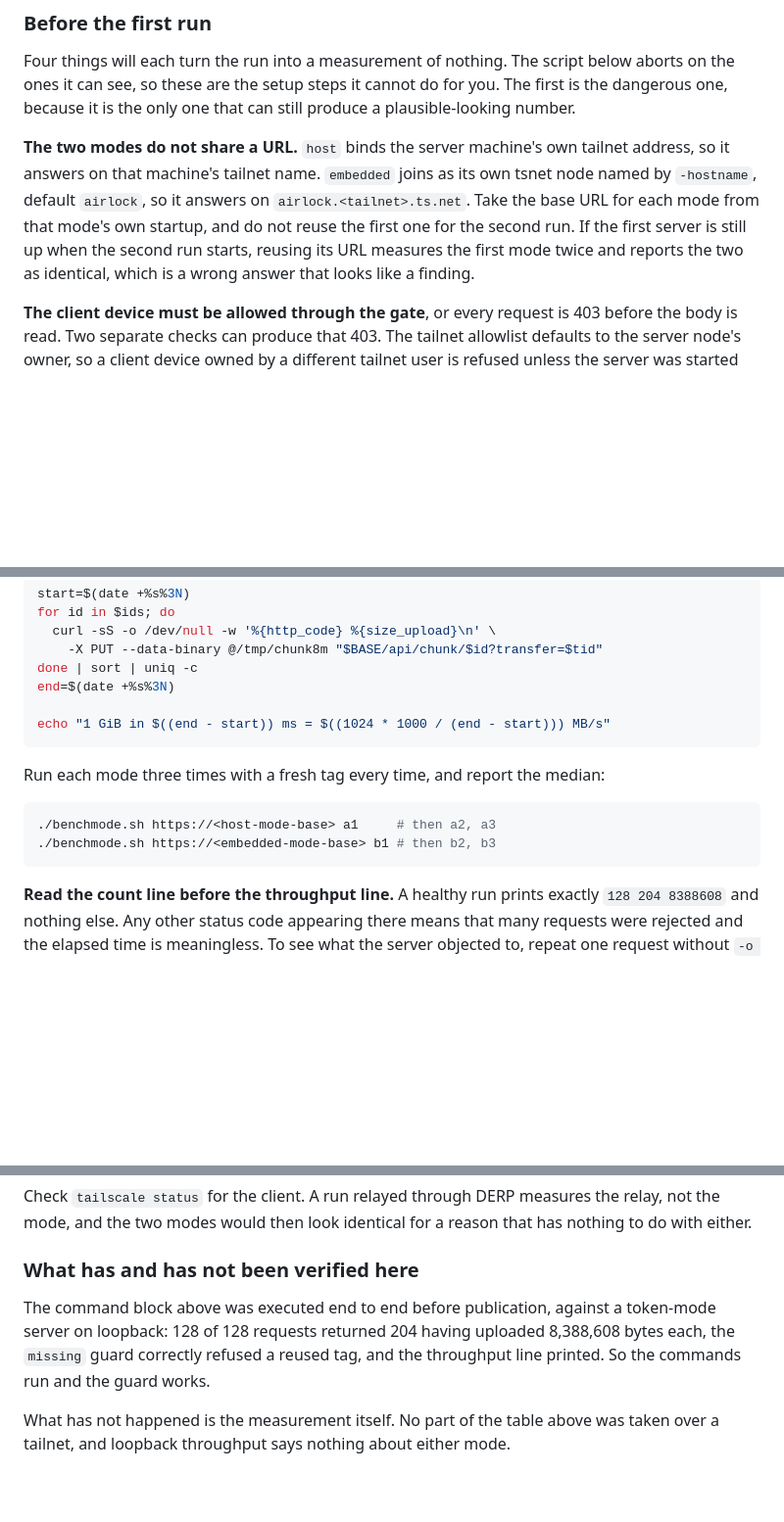
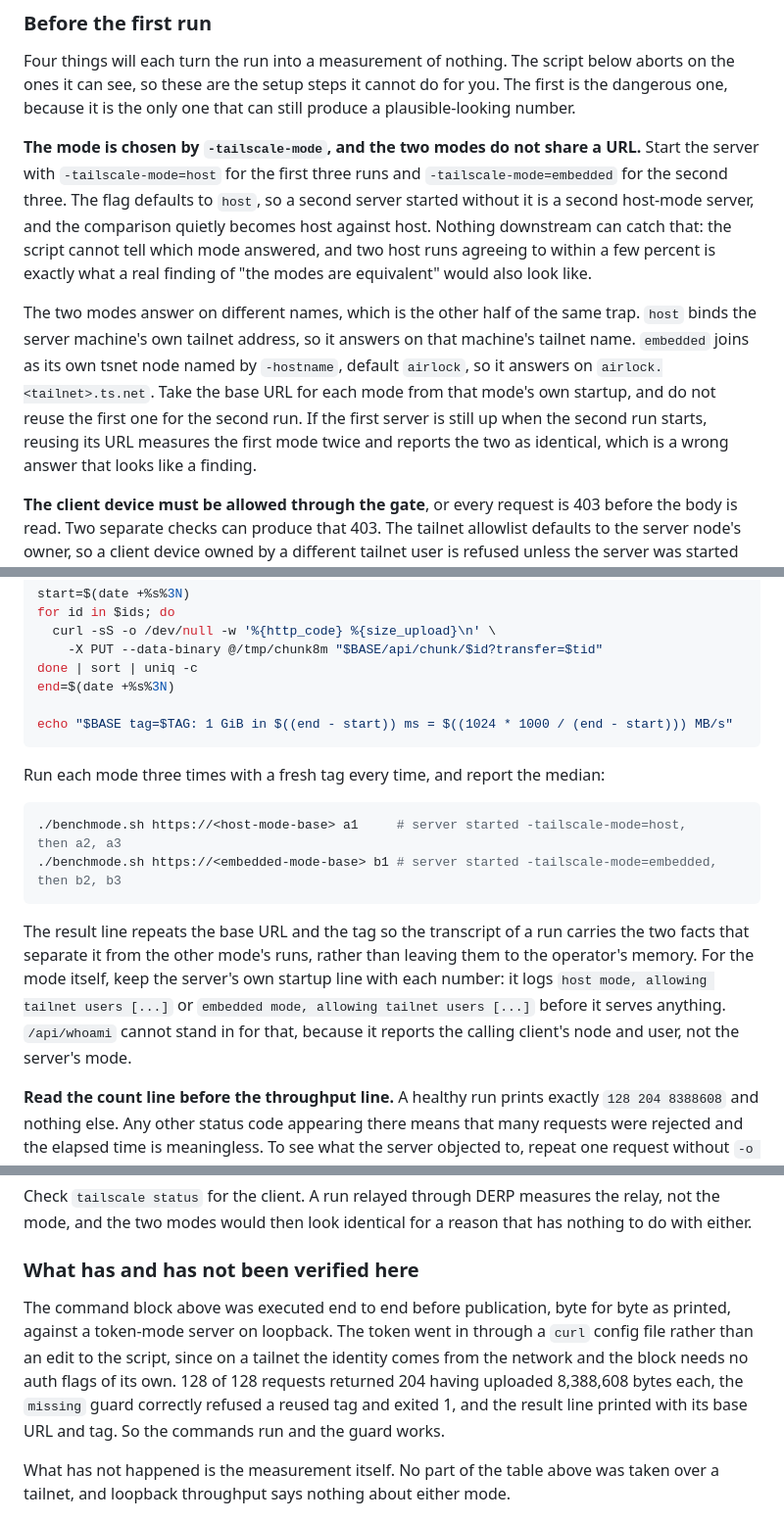
Before and after one commit to ahnafnafee/airlock, a Markdown page: docs/benchmarks.md, 3 parts joined by grey strips. Shown at 98% size. Drawn GitHub-style; blank space fills up the shorter version.

Commit message:
fix(bench): name the flag that selects the mode being measured
Section 3 compared the two Tailscale modes without saying how to put the
server into either one. The flag defaults to host, so a reader following the
procedure starts two host-mode servers, gets two near-identical numbers and
fills in the table: a wrong answer that looks like a finding, which is the
exact failure the section's own prose warns about.

Lead the URL warning with -tailscale-mode and the invocation for each set of
runs, and carry the base URL and tag into the script's result line so a run's
transcript names what produced it. The server's own startup line is the record
of the mode; /api/whoami cannot serve that purpose, since it reports the
calling client's identity rather than the server's mode.

````diff
--- a/docs/benchmarks.md
+++ b/docs/benchmarks.md
@@ -179,14 +179,23 @@ below aborts on the ones it can see, so these are the setup steps it cannot do
 for you. The first is the dangerous one, because it is the only one that can
 still produce a plausible-looking number.
 
-**The two modes do not share a URL.** `host` binds the server machine's own
-tailnet address, so it answers on that machine's tailnet name. `embedded` joins
-as its own tsnet node named by `-hostname`, default `airlock`, so it answers on
-`airlock.<tailnet>.ts.net`. Take the base URL for each mode from that mode's own
-startup, and do not reuse the first one for the second run. If the first server
-is still up when the second run starts, reusing its URL measures the first mode
-twice and reports the two as identical, which is a wrong answer that looks like
-a finding.
+**The mode is chosen by `-tailscale-mode`, and the two modes do not share a
+URL.** Start the server with `-tailscale-mode=host` for the first three runs and
+`-tailscale-mode=embedded` for the second three. The flag defaults to `host`, so
+a second server started without it is a second host-mode server, and the
+comparison quietly becomes host against host. Nothing downstream can catch that:
+the script cannot tell which mode answered, and two host runs agreeing to within
+a few percent is exactly what a real finding of "the modes are equivalent" would
+also look like.
+
+The two modes answer on different names, which is the other half of the same
+trap. `host` binds the server machine's own tailnet address, so it answers on
+that machine's tailnet name. `embedded` joins as its own tsnet node named by
+`-hostname`, default `airlock`, so it answers on `airlock.<tailnet>.ts.net`.
+Take the base URL for each mode from that mode's own startup, and do not reuse
+the first one for the second run. If the first server is still up when the
+second run starts, reusing its URL measures the first mode twice and reports the
+two as identical, which is a wrong answer that looks like a finding.
 
 **The client device must be allowed through the gate**, or every request is 403
 before the body is read. Two separate checks can produce that 403. The tailnet
@@ -243,15 +252,23 @@ for id in $ids; do
 done | sort | uniq -c
 end=$(date +%s%3N)
 
-echo "1 GiB in $((end - start)) ms = $((1024 * 1000 / (end - start))) MB/s"
+echo "$BASE tag=$TAG: 1 GiB in $((end - start)) ms = $((1024 * 1000 / (end - start))) MB/s"
 ```
 
 Run each mode three times with a fresh tag every time, and report the median:
 
 ```bash
-./benchmode.sh https://<host-mode-base> a1     # then a2, a3
-./benchmode.sh https://<embedded-mode-base> b1 # then b2, b3
+./benchmode.sh https://<host-mode-base> a1     # server started -tailscale-mode=host,     then a2, a3
+./benchmode.sh https://<embedded-mode-base> b1 # server started -tailscale-mode=embedded, then b2, b3
 ```
+
+The result line repeats the base URL and the tag so the transcript of a run
+carries the two facts that separate it from the other mode's runs, rather than
+leaving them to the operator's memory. For the mode itself, keep the server's
+own startup line with each number: it logs `host mode, allowing tailnet users
+[...]` or `embedded mode, allowing tailnet users [...]` before it serves
+anything. `/api/whoami` cannot stand in for that, because it reports the calling
+client's node and user, not the server's mode.
 
 **Read the count line before the throughput line.** A healthy run prints exactly
 `128 204 8388608` and nothing else. Any other status code appearing there means
@@ -293,10 +310,13 @@ that has nothing to do with either.
 
 ### What has and has not been verified here
 
-The command block above was executed end to end before publication, against a
-token-mode server on loopback: 128 of 128 requests returned 204 having uploaded
-8,388,608 bytes each, the `missing` guard correctly refused a reused tag, and
-the throughput line printed. So the commands run and the guard works.
+The command block above was executed end to end before publication, byte for
+byte as printed, against a token-mode server on loopback. The token went in
+through a `curl` config file rather than an edit to the script, since on a
+tailnet the identity comes from the network and the block needs no auth flags of
+its own. 128 of 128 requests returned 204 having uploaded 8,388,608 bytes each,
+the `missing` guard correctly refused a reused tag and exited 1, and the result
+line printed with its base URL and tag. So the commands run and the guard works.
 
 What has not happened is the measurement itself. No part of the table above was
 taken over a tailnet, and loopback throughput says nothing about either mode.
````
